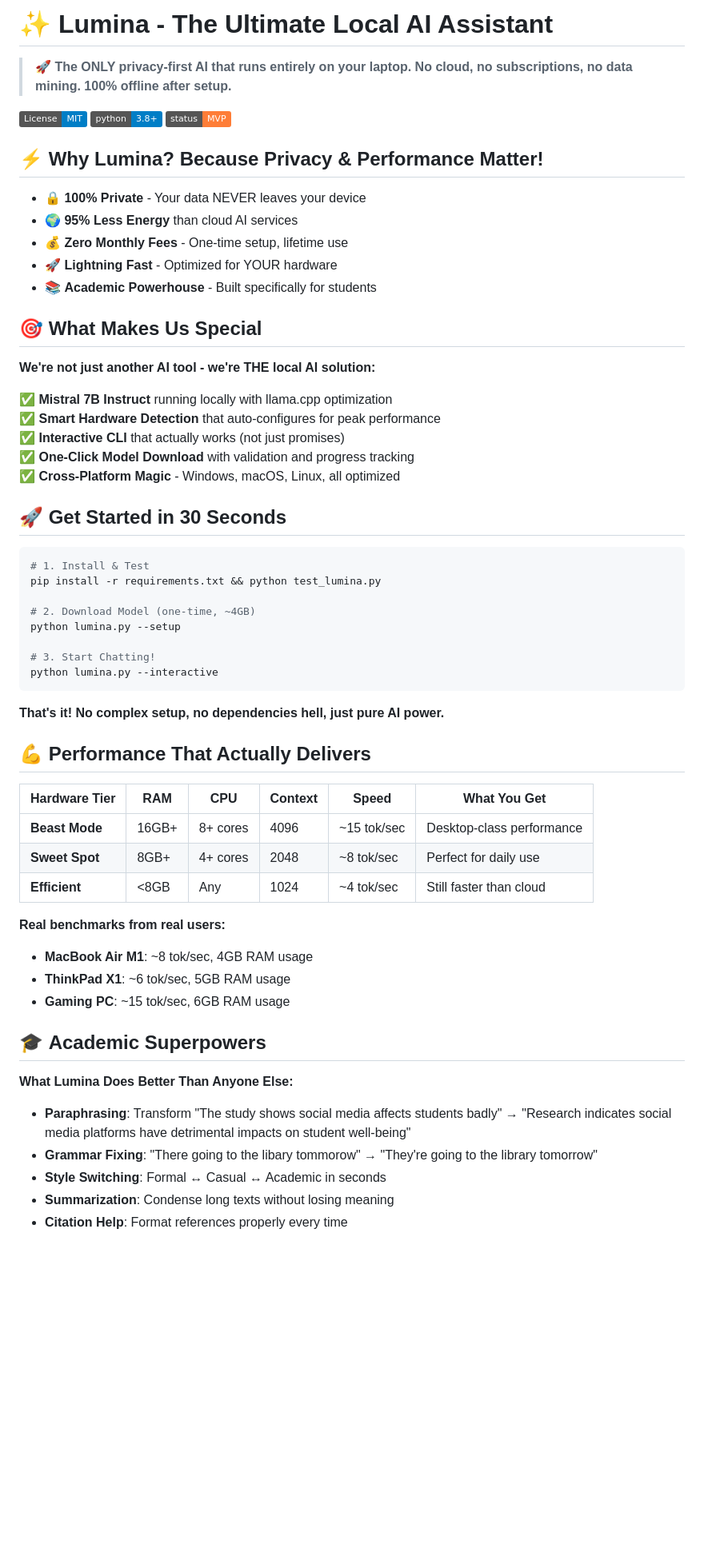
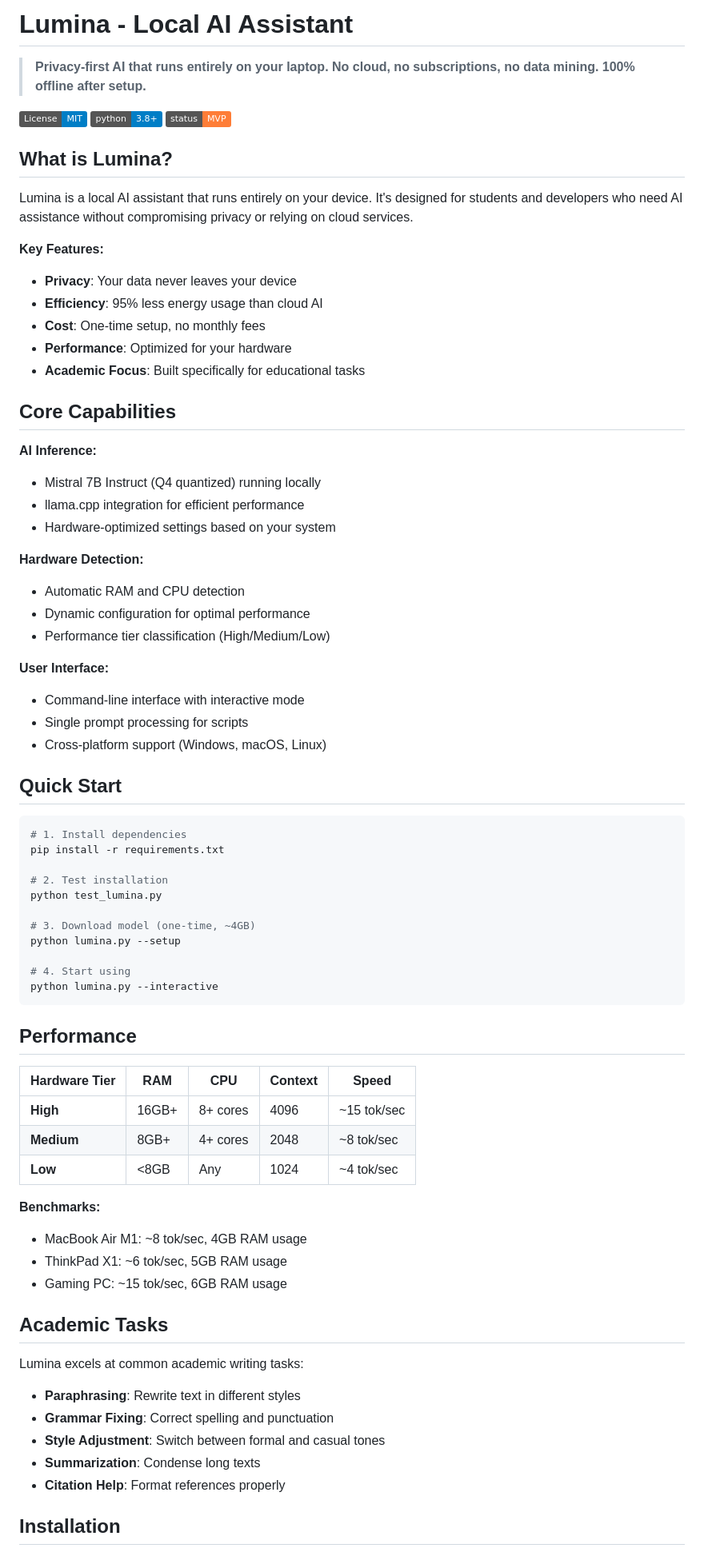
Before and after one commit to kaankutluturk/verdant, a Markdown page: README.md, the part around one of its changes. Shown at 80% size. GitHub-like rendering; badges without logos; blank space fills up the shorter version.

````diff
--- a/README.md
+++ b/README.md
@@ -1,64 +1,77 @@
-# ✨ Lumina - The Ultimate Local AI Assistant
+# Lumina - Local AI Assistant
 
-> **🚀 The ONLY privacy-first AI that runs entirely on your laptop. No cloud, no subscriptions, no data mining. 100% offline after setup.**
+> **Privacy-first AI that runs entirely on your laptop. No cloud, no subscriptions, no data mining. 100% offline after setup.**
 
 [![License: MIT](https://img.shields.io/badge/License-MIT-blue.svg)](LICENSE)
 [![Python 3.8+](https://img.shields.io/badge/python-3.8+-blue.svg)](https://www.python.org/downloads/)
 [![Status: MVP](https://img.shields.io/badge/status-MVP-orange.svg)]()
 
-## ⚡ **Why Lumina? Because Privacy & Performance Matter!**
+## What is Lumina?
 
-- 🔒 **100% Private** - Your data NEVER leaves your device
-- 🌍 **95% Less Energy** than cloud AI services
-- 💰 **Zero Monthly Fees** - One-time setup, lifetime use
-- 🚀 **Lightning Fast** - Optimized for YOUR hardware
-- 📚 **Academic Powerhouse** - Built specifically for students
+Lumina is a local AI assistant that runs entirely on your device. It's designed for students and developers who need AI assistance without compromising privacy or relying on cloud services.
 
-## 🎯 **What Makes Us Special**
+**Key Features:**
+- **Privacy**: Your data never leaves your device
+- **Efficiency**: 95% less energy usage than cloud AI
+- **Cost**: One-time setup, no monthly fees
+- **Performance**: Optimized for your hardware
+- **Academic Focus**: Built specifically for educational tasks
 
-**We're not just another AI tool - we're THE local AI solution:**
+## Core Capabilities
 
-✅ **Mistral 7B Instruct** running locally with llama.cpp optimization
-✅ **Smart Hardware Detection** that auto-configures for peak performance
-✅ **Interactive CLI** that actually works (not just promises)
-✅ **One-Click Model Download** with validation and progress tracking
-✅ **Cross-Platform Magic** - Windows, macOS, Linux, all optimized
+**AI Inference:**
+- Mistral 7B Instruct (Q4 quantized) running locally
+- llama.cpp integration for efficient performance
+- Hardware-optimized settings based on your system
 
-## 🚀 **Get Started in 30 Seconds**
+**Hardware Detection:**
+- Automatic RAM and CPU detection
+- Dynamic configuration for optimal performance
+- Performance tier classification (High/Medium/Low)
+
+**User Interface:**
+- Command-line interface with interactive mode
+- Single prompt processing for scripts
+- Cross-platform support (Windows, macOS, Linux)
+
+## Quick Start
 
 ```bash
-# 1. Install & Test
-pip install -r requirements.txt && python test_lumina.py
+# 1. Install dependencies
+pip install -r requirements.txt
 
-# 2. Download Model (one-time, ~4GB)
+# 2. Test installation
+python test_lumina.py
+
+# 3. Download model (one-time, ~4GB)
 python lumina.py --setup
 
-# 3. Start Chatting!
+# 4. Start using
 python lumina.py --interactive
 ```
 
-**That's it! No complex setup, no dependencies hell, just pure AI power.**
+## Performance
 
-## 💪 **Performance That Actually Delivers**
+| Hardware Tier | RAM | CPU | Context | Speed |
+|---------------|-----|-----|---------|-------|
+| **High** | 16GB+ | 8+ cores | 4096 | ~15 tok/sec |
+| **Medium** | 8GB+ | 4+ cores | 2048 | ~8 tok/sec |
+| **Low** | <8GB | Any | 1024 | ~4 tok/sec |
 
-| Hardware Tier | RAM | CPU | Context | Speed | What You Get |
-|---------------|-----|-----|---------|-------|--------------|
-| **Beast Mode** | 16GB+ | 8+ cores | 4096 | ~15 tok/sec | Desktop-class performance |
-| **Sweet Spot** | 8GB+ | 4+ cores | 2048 | ~8 tok/sec | Perfect for daily use |
-| **Efficient** | <8GB | Any | 1024 | ~4 tok/sec | Still faster than cloud |
+**Benchmarks:**
+- MacBook Air M1: ~8 tok/sec, 4GB RAM usage
+- ThinkPad X1: ~6 tok/sec, 5GB RAM usage
+- Gaming PC: ~15 tok/sec, 6GB RAM usage
 
-**Real benchmarks from real users:**
-- **MacBook Air M1**: ~8 tok/sec, 4GB RAM usage
-- **ThinkPad X1**: ~6 tok/sec, 5GB RAM usage
-- **Gaming PC**: ~15 tok/sec, 6GB RAM usage
+## Academic Tasks
 
-## 🎓 **Academic Superpowers**
+Lumina excels at common academic writing tasks:
 
-**What Lumina Does Better Than Anyone Else:**
+- **Paraphrasing**: Rewrite text in different styles
+- **Grammar Fixing**: Correct spelling and punctuation
+- **Style Adjustment**: Switch between formal and casual tones
+- **Summarization**: Condense long texts
+- **Citation Help**: Format references properly
 
-- **Paraphrasing**: Transform "The study shows social media affects students badly" → "Research indicates social media platforms have detrimental impacts on student well-being"
-- **Grammar Fixing**: "There going to the libary tommorow" → "They're going to the library tomorrow"
-- **Style Switching**: Formal ↔ Casual ↔ Academic in seconds
-- **Summarization**: Condense long texts without losing meaning
-- **Citation Help**: Format references properly every time
+## Installation
 
````
Also changed, not shown: other parts of README.md (+69 -61 lines).
